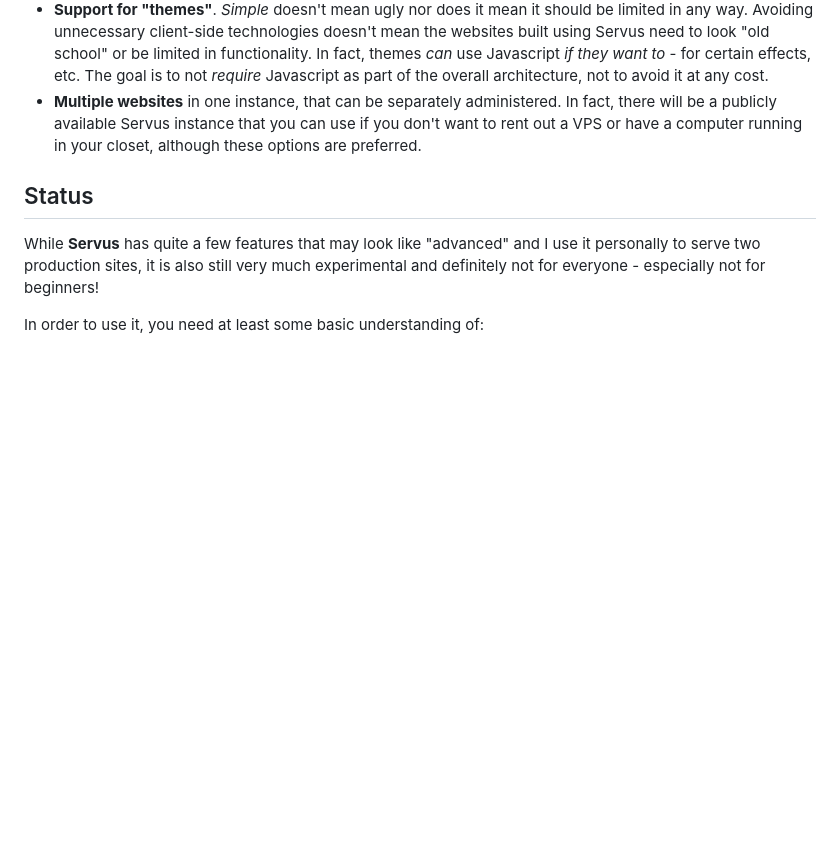
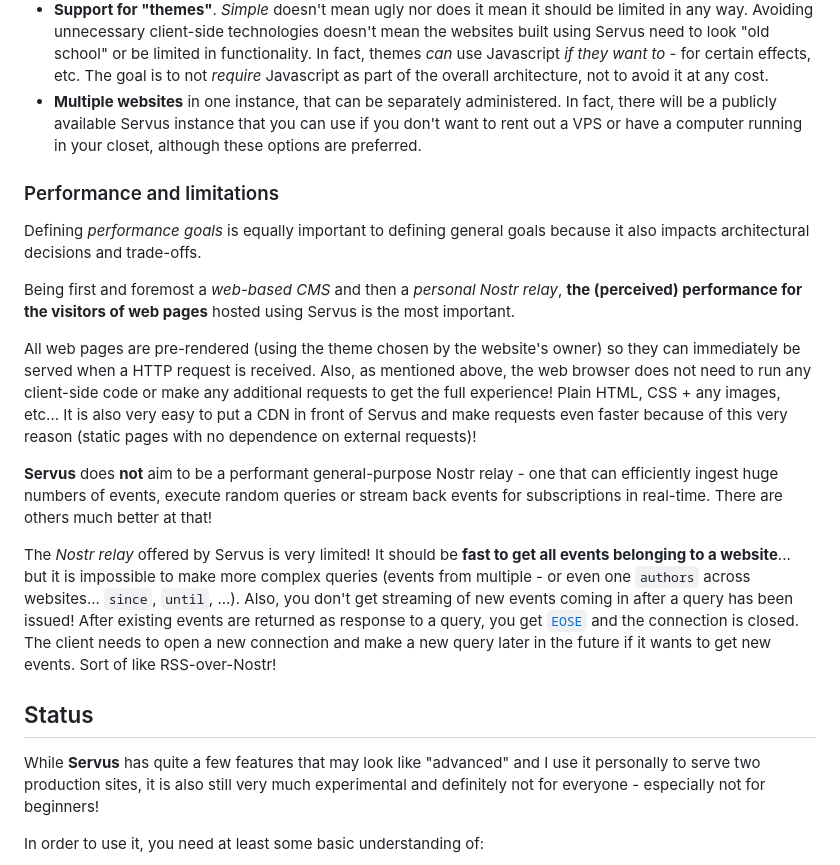
Before and after one commit to servuscms/servus, a Markdown page: README.md, the part around the change. Rendered like a GitHub page; blank space fills up the shorter version.

```diff
--- a/README.md
+++ b/README.md
@@ -29,6 +29,18 @@ Saying "let's build a CMS" is like saying "let's build a housing unit" in that 1
 * The **admin interface** however is a Javascript client-side app, because signing of Nostr events has to be done by your web browser. You don't want your Nostr private key sitting around on some VPS.
 * **Support for "themes"**. *Simple* doesn't mean ugly nor does it mean it should be limited in any way. Avoiding unnecessary client-side technologies doesn't mean the websites built using Servus need to look "old school" or be limited in functionality. In fact, themes *can* use Javascript *if they want to* - for certain effects, etc. The goal is to not *require* Javascript as part of the overall architecture, not to avoid it at any cost.
 * **Multiple websites** in one instance, that can be separately administered. In fact, there will be a publicly available Servus instance that you can use if you don't want to rent out a VPS or have a computer running in your closet, although these options are preferred.
+
+### Performance and limitations
+
+Defining *performance goals* is equally important to defining general goals because it also impacts architectural decisions and trade-offs.
+
+Being first and foremost a *web-based CMS* and then a *personal Nostr relay*, **the (perceived) performance for the visitors of web pages** hosted using Servus is the most important.
+
+All web pages are pre-rendered (using the theme chosen by the website's owner) so they can immediately be served when a HTTP request is received. Also, as mentioned above, the web browser does not need to run any client-side code or make any additional requests to get the full experience! Plain HTML, CSS + any images, etc... It is also very easy to put a CDN in front of Servus and make requests even faster because of this very reason (static pages with no dependence on external requests)!
+
+**Servus** does **not** aim to be a performant general-purpose Nostr relay - one that can efficiently ingest huge numbers of events, execute random queries or stream back events for subscriptions in real-time. There are others much better at that!
+
+The *Nostr relay* offered by Servus is very limited! It should be **fast to get all events belonging to a website**... but it is impossible to make more complex queries (events from multiple - or even one `authors` across websites... `since`, `until`, ...). Also, you don't get streaming of new events coming in after a query has been issued! After existing events are returned as response to a query, you get [`EOSE`](https://github.com/nostr-protocol/nips/blob/master/01.md) and the connection is closed. The client needs to open a new connection and make a new query later in the future if it wants to get new events. Sort of like RSS-over-Nostr!
 
 ## Status
 
```
